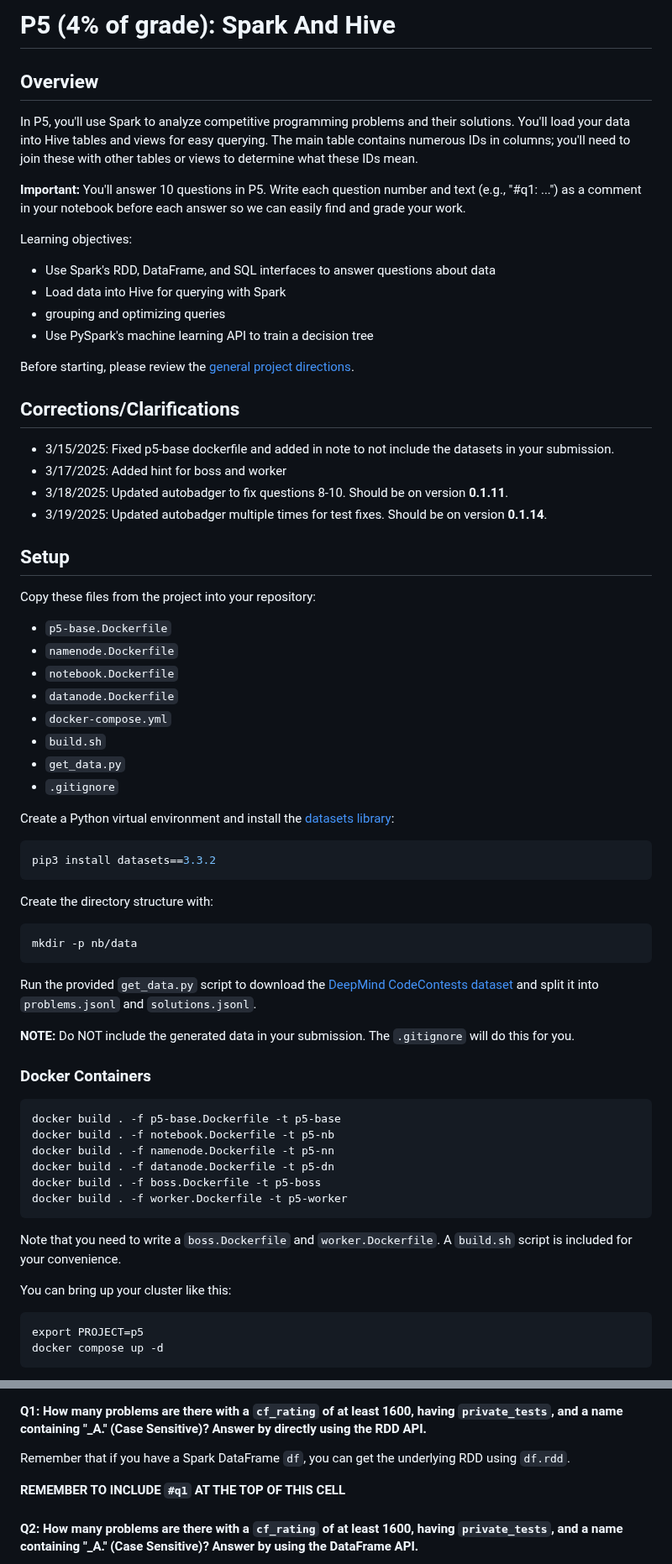
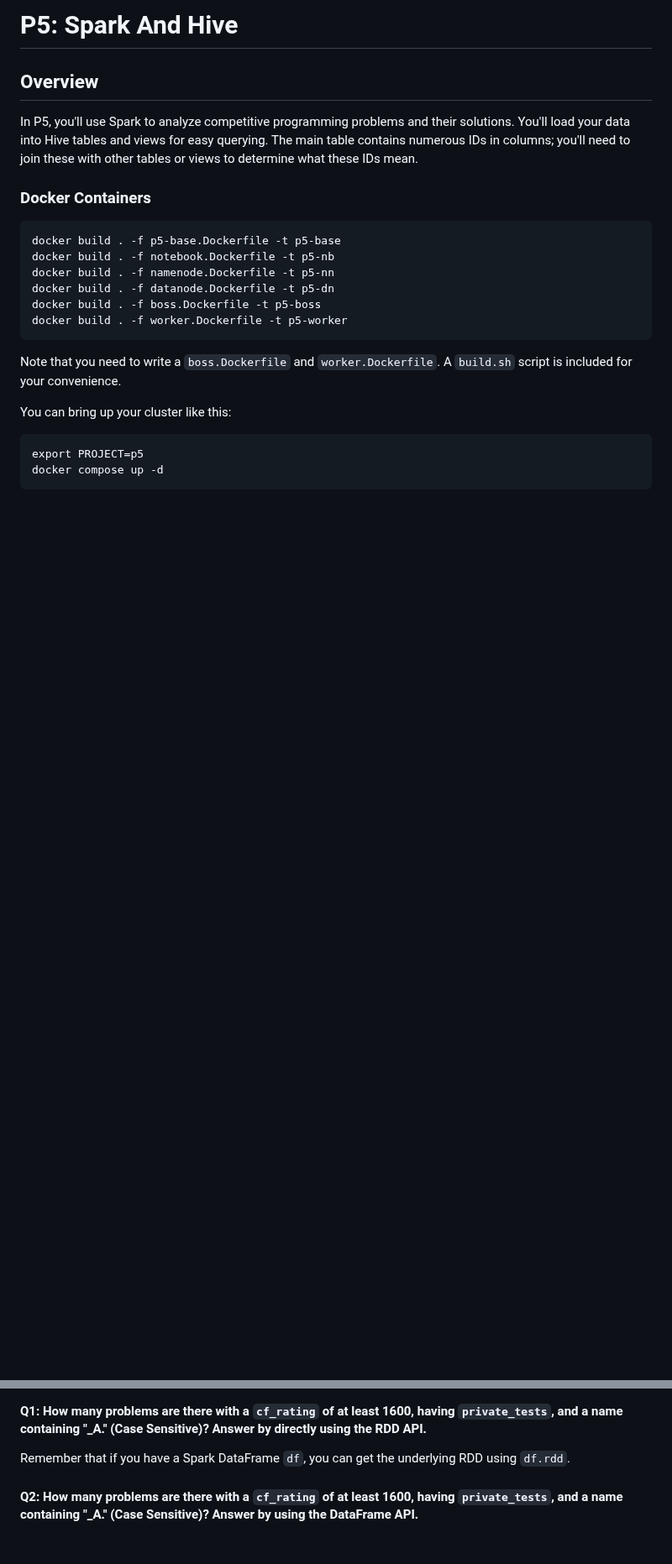
Before and after one commit to annaw38/previousProjects, a Markdown page: CS544: Introduction to Big Data Systems/P5/README.md, 2 parts joined by grey strips. Shown at 84% size. Drawn GitHub-style; blank space fills up the shorter version.

````diff
--- a/CS544: Introduction to Big Data Systems/P5/README.md
+++ b/CS544: Introduction to Big Data Systems/P5/README.md
@@ -1,55 +1,8 @@
-# P5 (4% of grade): Spark And Hive
+# P5: Spark And Hive
 
 ## Overview
 
 In P5, you'll use Spark to analyze competitive programming problems and their solutions. You'll load your data into Hive tables and views for easy querying. The main table contains numerous IDs in columns; you'll need to join these with other tables or views to determine what these IDs mean.
-
-**Important:** You'll answer 10 questions in P5. Write each question number and text (e.g., "#q1: ...") as a comment in your notebook before each answer so we can easily find and grade your work.
-
-Learning objectives:
-
-- Use Spark's RDD, DataFrame, and SQL interfaces to answer questions about data
-- Load data into Hive for querying with Spark
-- grouping and optimizing queries
-- Use PySpark's machine learning API to train a decision tree
-
-Before starting, please review the [general project directions](../projects.md).
-
-## Corrections/Clarifications
-
-- 3/15/2025: Fixed p5-base dockerfile and added in note to not include the datasets in your submission.
-- 3/17/2025: Added hint for boss and worker
-- 3/18/2025: Updated autobadger to fix questions 8-10. Should be on version **0.1.11**.
-- 3/19/2025: Updated autobadger multiple times for test fixes. Should be on version **0.1.14**.
-
-## Setup
-
-Copy these files from the project into your repository:
-
-- `p5-base.Dockerfile`
-- `namenode.Dockerfile`
-- `notebook.Dockerfile`
-- `datanode.Dockerfile`
-- `docker-compose.yml`
-- `build.sh`
-- `get_data.py`
-- `.gitignore`
-
-Create a Python virtual environment and install the [datasets library](https://huggingface.co/docs/datasets/en/index):
-
-```sh
-pip3 install datasets==3.3.2
-```
-
-Create the directory structure with:
-
-```sh
-mkdir -p nb/data
-```
-
-Run the provided `get_data.py` script to download the [DeepMind CodeContests dataset](https://huggingface.co/datasets/deepmind/code_contests) and split it into `problems.jsonl` and `solutions.jsonl`.
-
-**NOTE:** Do NOT include the generated data in your submission. The `.gitignore` will do this for you.
 
 ### Docker Containers
 
@@ -114,8 +61,6 @@ If loaded properly, you should see:
 #### Q1: How many problems are there with a `cf_rating` of at least 1600, having `private_tests`, and a name containing "\_A." (Case Sensitive)? Answer by directly using the RDD API.
 
 Remember that if you have a Spark DataFrame `df`, you can get the underlying RDD using `df.rdd`.
-
-**REMEMBER TO INCLUDE `#q1` AT THE TOP OF THIS CELL**
 
 #### Q2: How many problems are there with a `cf_rating` of at least 1600, having `private_tests`, and a name containing "\_A." (Case Sensitive)? Answer by using the DataFrame API.
 
````
Also changed, not shown: other parts of CS544: Introduction to Big Data Systems/P5/README.md (+0 -33 lines).
